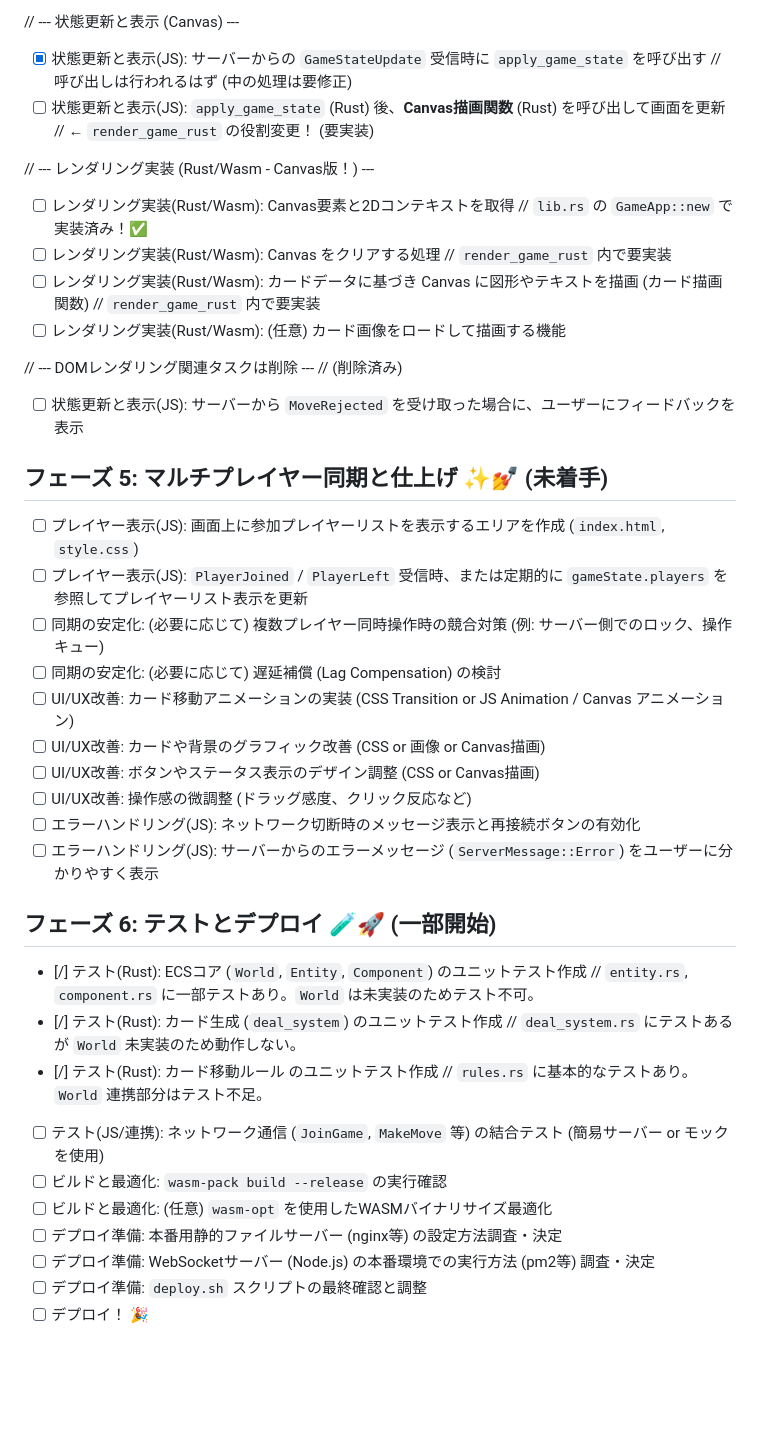
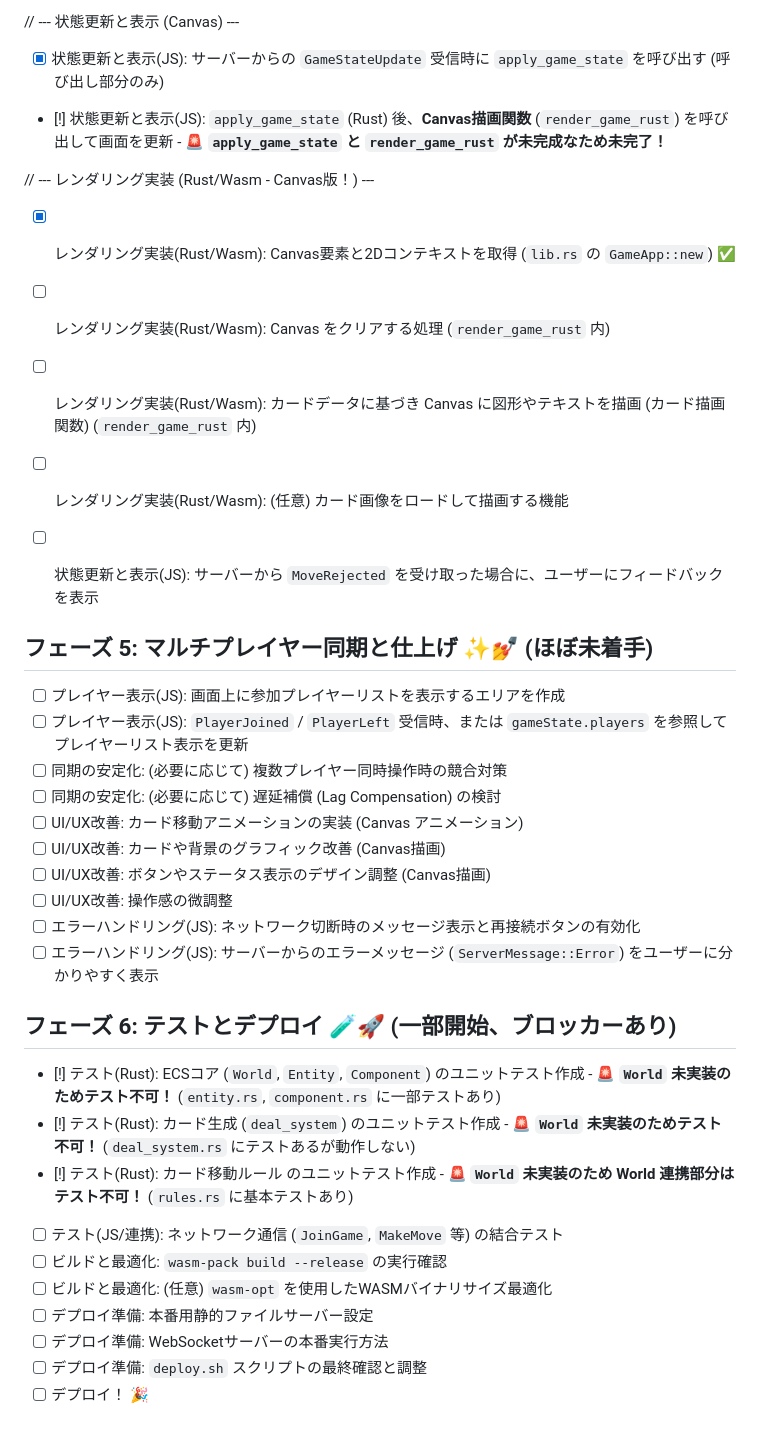
Before and after one commit to eda3/ecs_wasm_game5, a Markdown page: docs/project_plan.md, the part around one of its changes. Rendered like a GitHub page; blank space fills up the shorter version.

```diff
--- a/docs/project_plan.md
+++ b/docs/project_plan.md
@@ -81,42 +80,39 @@
 - [ ] UIインタラクション(JS): Canvas 上の操作を `gameApp.send_make_move()` 呼び出しに変換
 
 // --- 状態更新と表示 (Canvas) ---
-- [x] 状態更新と表示(JS): サーバーからの `GameStateUpdate` 受信時に `apply_game_state` を呼び出す // 呼び出しは行われるはず (中の処理は要修正)
-- [ ] 状態更新と表示(JS): `apply_game_state` (Rust) 後、**Canvas描画関数** (Rust) を呼び出して画面を更新 // ← `render_game_rust` の役割変更！ (要実装)
+- [x] 状態更新と表示(JS): サーバーからの `GameStateUpdate` 受信時に `apply_game_state` を呼び出す (呼び出し部分のみ)
+- [!] 状態更新と表示(JS): `apply_game_state` (Rust) 後、**Canvas描画関数** (`render_game_rust`) を呼び出して画面を更新 - **🚨 `apply_game_state` と `render_game_rust` が未完成なため未完了！**
 
 // --- レンダリング実装 (Rust/Wasm - Canvas版！) ---
-- [ ] レンダリング実装(Rust/Wasm): Canvas要素と2Dコンテキストを取得 // `lib.rs` の `GameApp::new` で実装済み！✅
-- [ ] レンダリング実装(Rust/Wasm): Canvas をクリアする処理 // `render_game_rust` 内で要実装
-- [ ] レンダリング実装(Rust/Wasm): カードデータに基づき Canvas に図形やテキストを描画 (カード描画関数) // `render_game_rust` 内で要実装
+- [x] レンダリング実装(Rust/Wasm): Canvas要素と2Dコンテキストを取得 (`lib.rs` の `GameApp::new`) ✅
+- [ ] レンダリング実装(Rust/Wasm): Canvas をクリアする処理 (`render_game_rust` 内)
+- [ ] レンダリング実装(Rust/Wasm): カードデータに基づき Canvas に図形やテキストを描画 (カード描画関数) (`render_game_rust` 内)
 - [ ] レンダリング実装(Rust/Wasm): (任意) カード画像をロードして描画する機能
-
-// --- DOMレンダリング関連タスクは削除 ---
-// (削除済み)
 
 - [ ] 状態更新と表示(JS): サーバーから `MoveRejected` を受け取った場合に、ユーザーにフィードバックを表示
 
-## フェーズ 5: マルチプレイヤー同期と仕上げ ✨💅 (未着手)
+## フェーズ 5: マルチプレイヤー同期と仕上げ ✨💅 (ほぼ未着手)
 
-- [ ] プレイヤー表示(JS): 画面上に参加プレイヤーリストを表示するエリアを作成 (`index.html`, `style.css`)
-- [ ] プレイヤー表示(JS): `PlayerJoined` / `PlayerLeft` 受信時、または定期的に `gameState.players` を参照してプレイヤーリスト表示を更新
-- [ ] 同期の安定化: (必要に応じて) 複数プレイヤー同時操作時の競合対策 (例: サーバー側でのロック、操作キュー)
+- [ ] プレイヤー表示(JS): 画面上に参加プレイヤーリストを表示するエリアを作成
+- [ ] プレイヤー表示(JS): `PlayerJoined` / `PlayerLeft` 受信時、または `gameState.players` を参照してプレイヤーリスト表示を更新
+- [ ] 同期の安定化: (必要に応じて) 複数プレイヤー同時操作時の競合対策
 - [ ] 同期の安定化: (必要に応じて) 遅延補償 (Lag Compensation) の検討
-- [ ] UI/UX改善: カード移動アニメーションの実装 (CSS Transition or JS Animation / Canvas アニメーション)
-- [ ] UI/UX改善: カードや背景のグラフィック改善 (CSS or 画像 or Canvas描画)
-- [ ] UI/UX改善: ボタンやステータス表示のデザイン調整 (CSS or Canvas描画)
-- [ ] UI/UX改善: 操作感の微調整 (ドラッグ感度、クリック反応など)
+- [ ] UI/UX改善: カード移動アニメーションの実装 (Canvas アニメーション)
+- [ ] UI/UX改善: カードや背景のグラフィック改善 (Canvas描画)
+- [ ] UI/UX改善: ボタンやステータス表示のデザイン調整 (Canvas描画)
+- [ ] UI/UX改善: 操作感の微調整
 - [ ] エラーハンドリング(JS): ネットワーク切断時のメッセージ表示と再接続ボタンの有効化
 - [ ] エラーハンドリング(JS): サーバーからのエラーメッセージ (`ServerMessage::Error`) をユーザーに分かりやすく表示
 
-## フェーズ 6: テストとデプロイ 🧪🚀 (一部開始)
+## フェーズ 6: テストとデプロイ 🧪🚀 (一部開始、ブロッカーあり)
 
-- [/] テスト(Rust): ECSコア (`World`, `Entity`, `Component`) のユニットテスト作成 // `entity.rs`, `component.rs` に一部テストあり。`World` は未実装のためテスト不可。
-- [/] テスト(Rust): カード生成 (`deal_system`) のユニットテスト作成 // `deal_system.rs` にテストあるが `World` 未実装のため動作しない。
-- [/] テスト(Rust): カード移動ルール のユニットテスト作成 // `rules.rs` に基本的なテストあり。`World` 連携部分はテスト不足。
-- [ ] テスト(JS/連携): ネットワーク通信 (`JoinGame`, `MakeMove` 等) の結合テスト (簡易サーバー or モックを使用)
+- [!] テスト(Rust): ECSコア (`World`, `Entity`, `Component`) のユニットテスト作成 - **🚨 `World` 未実装のためテスト不可！** (`entity.rs`, `component.rs` に一部テストあり)
+- [!] テスト(Rust): カード生成 (`deal_system`) のユニットテスト作成 - **🚨 `World` 未実装のためテスト不可！** (`deal_system.rs` にテストあるが動作しない)
+- [!] テスト(Rust): カード移動ルール のユニットテスト作成 - **🚨 `World` 未実装のため World 連携部分はテスト不可！** (`rules.rs` に基本テストあり)
+- [ ] テスト(JS/連携): ネットワーク通信 (`JoinGame`, `MakeMove` 等) の結合テスト
 - [ ] ビルドと最適化: `wasm-pack build --release` の実行確認
 - [ ] ビルドと最適化: (任意) `wasm-opt` を使用したWASMバイナリサイズ最適化
-- [ ] デプロイ準備: 本番用静的ファイルサーバー (nginx等) の設定方法調査・決定
-- [ ] デプロイ準備: WebSocketサーバー (Node.js) の本番環境での実行方法 (pm2等) 調査・決定
+- [ ] デプロイ準備: 本番用静的ファイルサーバー設定
+- [ ] デプロイ準備: WebSocketサーバーの本番実行方法
 - [ ] デプロイ準備: `deploy.sh` スクリプトの最終確認と調整
 - [ ] デプロイ！ 🎉
```
Also changed, not shown: other parts of docs/project_plan.md (+59 -60 lines).
